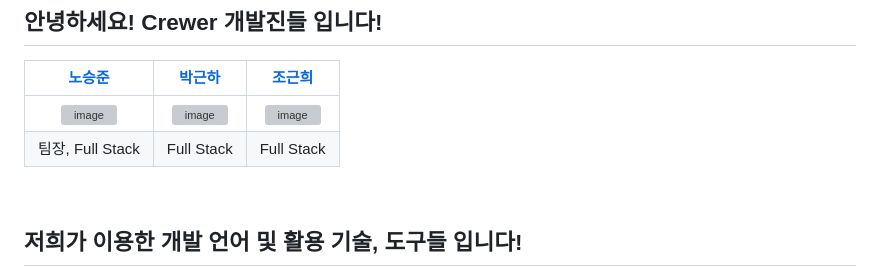
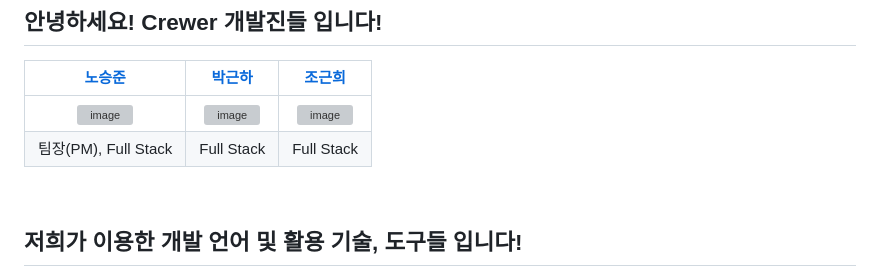
Before and after one commit to ZeroZoa/Crewer, a Markdown page: README.md, the part around the change. Drawn GitHub-style; grey boxes are pictures that could not be loaded.

Commit message:
README 팀 소개에 수정

```diff
--- a/README.md
+++ b/README.md
@@ -20,7 +20,7 @@ Crewer은 러너들을 위한 커뮤니티이자 운동 기록 저장소입니
 | [노승준](https://github.com/ZeroZoa) | [박근하](https://github.com/rmsgk1381) | [조근희](https://github.com/GeunheeCho) |
 | :---: | :---: | :---: |
 | <img width="150" height="150" alt="image" src="https://github.com/user-attachments/assets/d7ee5c78-4d33-4f3f-8475-578a42c18fbe" />| <img width="150" height="150" alt="image" src="https://github.com/user-attachments/assets/2ac71a7c-3441-4db2-892d-596827d57b85" /> | <img width="150" height="150" alt="image" src="https://github.com/user-attachments/assets/1e4b92b6-cd18-413d-88c3-391f4cd79b38" />|
-| 팀장, Full Stack | Full Stack | Full Stack |
+| 팀장(PM), Full Stack | Full Stack | Full Stack |
 
 
 <br></br>
```
